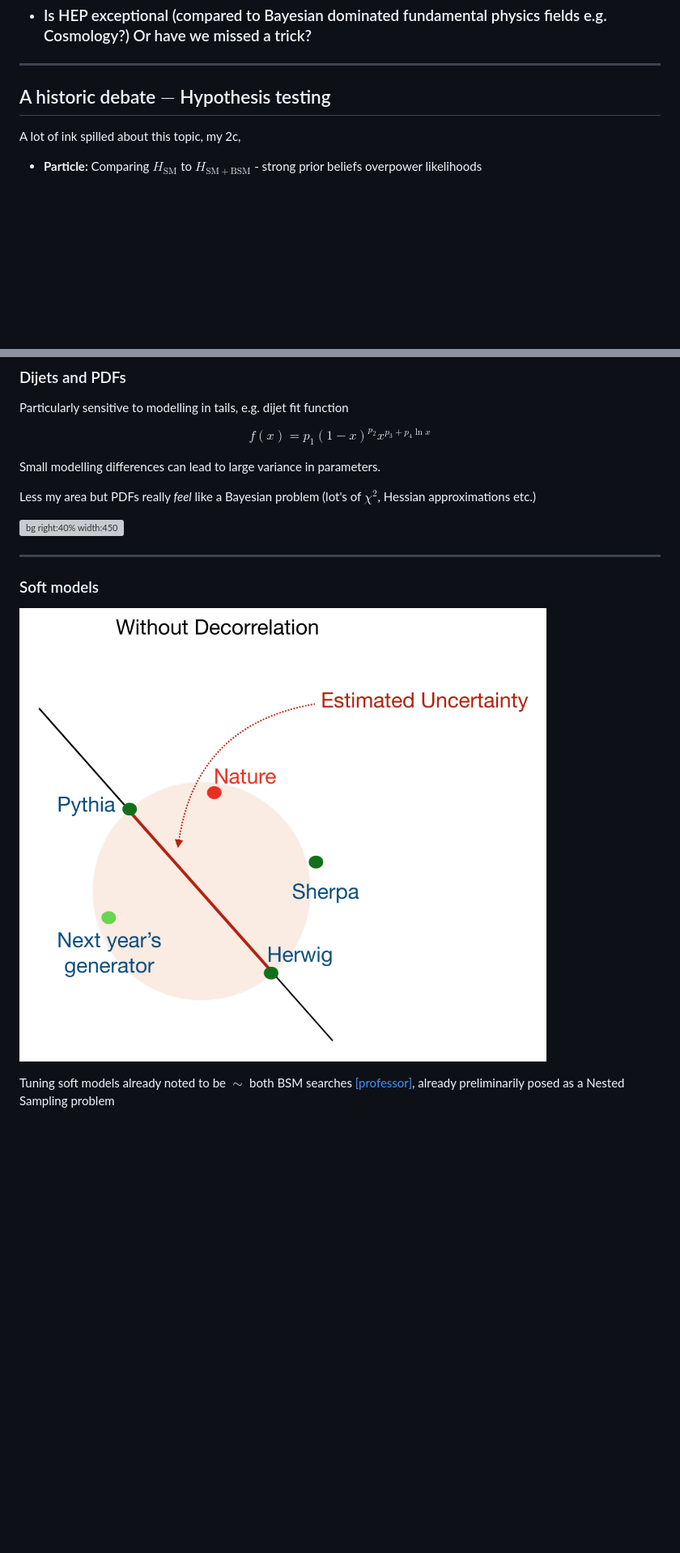
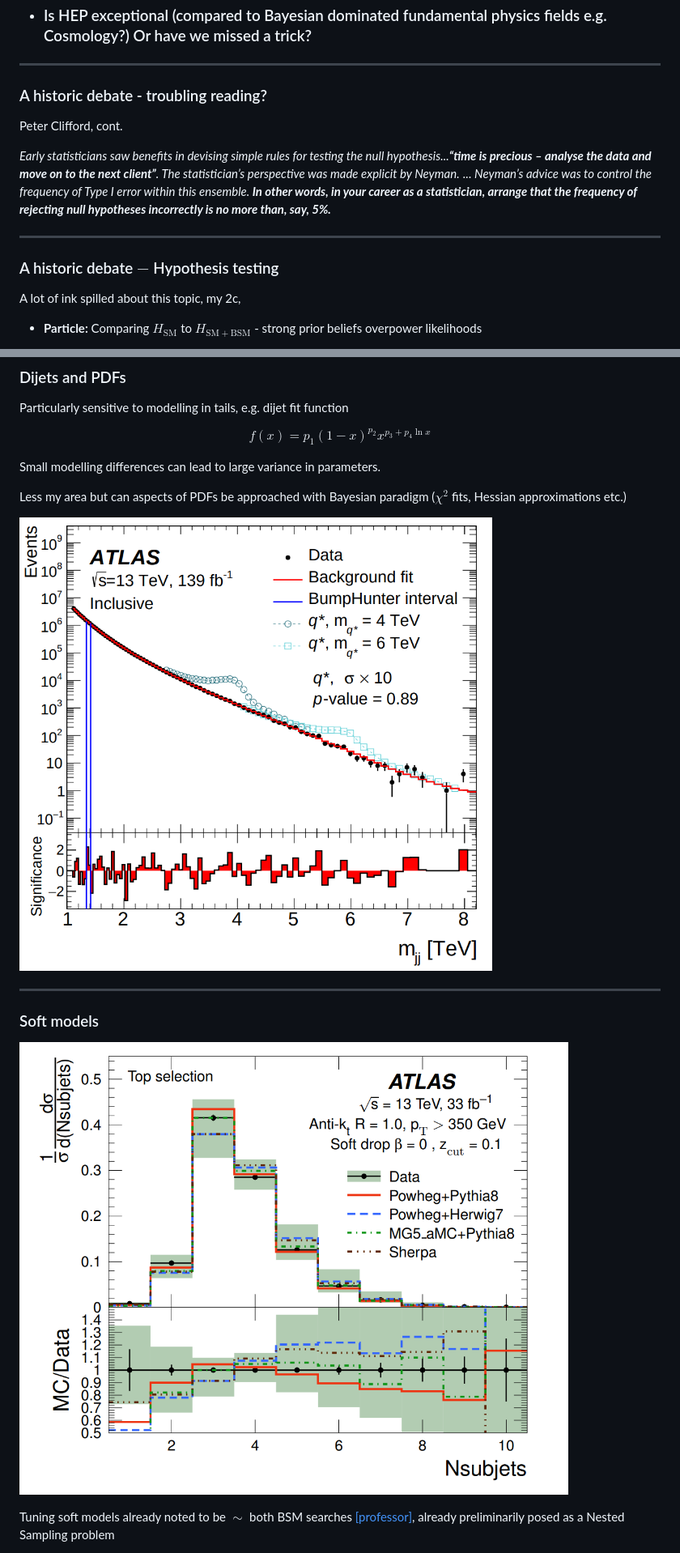
Before and after one commit to yallup/cavendish_hep, a Markdown page: dy_cavendish_hep.md, 2 parts joined by grey strips. Shown: that part at 81% size. Drawn GitHub-style; pictures changed too: assets/highmassdijet.png (added), assets/nsubjets.png (added); blank space fills up the shorter version; grey boxes are pictures that could not be loaded.

```diff
--- a/dy_cavendish_hep.md
+++ b/dy_cavendish_hep.md
@@ -190,7 +209,16 @@ A potential aside on 5$\sigma$ -->
 * ### Is HEP exceptional (compared to Bayesian dominated fundamental physics fields e.g. Cosmology?) Or have we missed a trick?
 
 ----
-## A historic debate $-$ Hypothesis testing
+### A historic debate - troubling reading?
+
+Peter Clifford, cont.
+
+_Early statisticians saw benefits in devising simple rules for testing the null hypothesis...__“time is precious – analyse the data and move on to the next client”__. The statistician’s perspective was made explicit by Neyman._
+...
+_Neyman’s advice was to control the frequency of Type I error within this ensemble. __In other words, in your career as a statistician, arrange that the frequency of rejecting null hypotheses incorrectly is no more than, say, 5%.___
+
+----
+### A historic debate $-$ Hypothesis testing
 
 A lot of ink spilled about this topic, my 2c,
 
@@ -631,15 +662,15 @@ $$
 
 Small modelling differences can lead to large variance in parameters.
 
-Less my area but PDFs really _feel_ like a Bayesian problem (lot's of $\chi^2$, Hessian approximations etc.)
+Less my area but can aspects of PDFs be approached with Bayesian paradigm ($\chi^2$ fits, Hessian approximations etc.)
 
-![bg right:40% width:450](./assets/pdfs.png)
+![bg right:50% width:550](./assets/highmassdijet.png)
 
 
 ----
 ### Soft models
 
-![bg left:40% width:450](./assets/soft.png)
+![bg left:40% width:500](./assets/nsubjets.png)
 
 Tuning soft models already noted to be $\sim$ both BSM searches [[professor]](https://professor.hepforge.org/), already preliminarily posed as a Nested Sampling problem
 
```
Also changed, not shown: other parts of dy_cavendish_hep.md (+25 -3 lines), assets/bhls.png (added), assets/disc_prof.png (added), assets/frequentists_vs_bayesians.png (added), assets/wasserstein.png (added), 2 other files.
